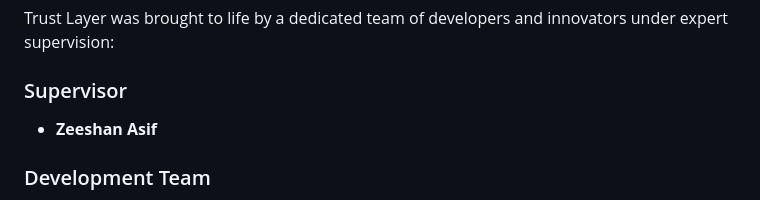
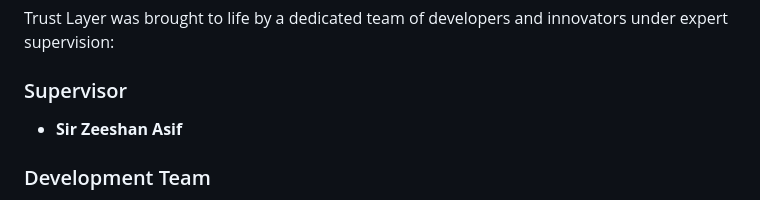
Before and after one commit to callmeeman45-dotcom/Trust-Layer, a Markdown page: README.md, the part around one of its changes. Drawn GitHub-style.

```diff
--- a/README.md
+++ b/README.md
@@ -205,7 +205,7 @@ For testing/demo purposes, a pre-verified Super Admin account is available:
 Trust Layer was brought to life by a dedicated team of developers and innovators under expert supervision:
 
 ### Supervisor
-- **Zeeshan Asif**
+- **Sir Zeeshan Asif**
 
 ### Development Team
 - **Hafiz Zubair Akram**
```
Also changed, not shown: other parts of README.md (+1 -1 lines).
